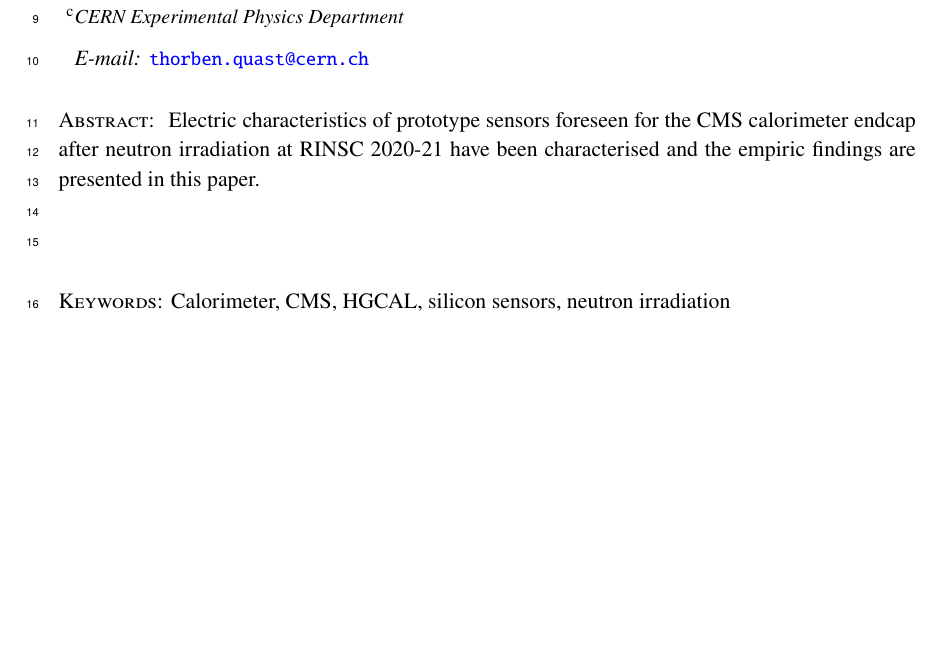
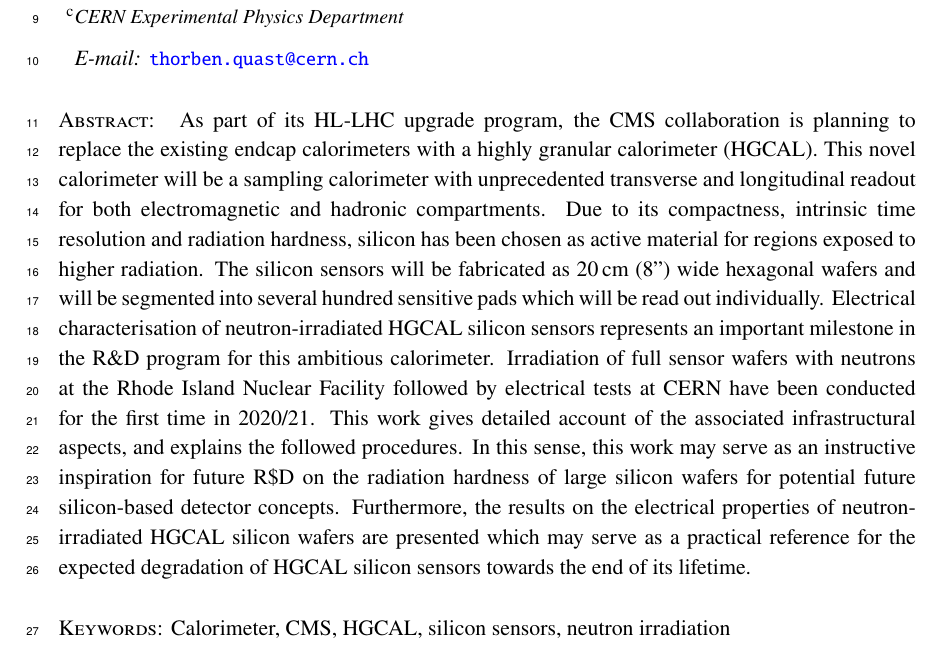
Before and after one commit to define111/irradiated_hgcal_sensor_ivcv_publication2021, a LaTeX document (main.tex): part of page 1 of 19, cut so that both start at the same text, the shorter picture padded with empty space. Compiled offline with pdfLaTeX.

Commit message:
add abstract

```diff
--- a/main.tex
+++ b/main.tex
@@ -38,7 +38,15 @@
 \emailAdd{thorben.quast@cern.ch}
 
 \abstract{
-    Electric characteristics of prototype sensors foreseen for the CMS calorimeter endcap after neutron irradiation at RINSC 2020-21 have been characterised and the empiric findings are presented in this paper.\newline\newline
+    As part of its HL-LHC upgrade program, the CMS collaboration is planning to replace the existing endcap calorimeters with a highly granular calorimeter (HGCAL).
+    This novel calorimeter will be a sampling calorimeter with unprecedented transverse and longitudinal readout for both electromagnetic and hadronic compartments.
+    Due to its compactness, intrinsic time resolution and radiation hardness, silicon has been chosen as active material for regions exposed to higher radiation.
+    The silicon sensors will be fabricated as \SI{20}{\centi\metre} (8'') wide hexagonal wafers and will be segmented into several hundred sensitive pads which will be read out individually.
+    Electrical characterisation of neutron-irradiated HGCAL silicon sensors represents an important milestone in the R$\&$D program for this ambitious calorimeter.
+    Irradiation of full sensor wafers with neutrons at the Rhode Island Nuclear Facility followed by electrical tests at CERN have been conducted for the first time in 2020/21.
+    This work gives detailed account of the associated infrastructural aspects, and explains the followed procedures.
+    In this sense, this work may serve as an instructive inspiration for future R$\$$D on the radiation hardness of large silicon wafers for potential future silicon-based detector concepts.
+    Furthermore, the results on the electrical properties of neutron-irradiated HGCAL silicon wafers are presented which may serve as a practical reference for the expected degradation of HGCAL silicon sensors towards the end of its lifetime.
 }
 \keywords{Calorimeter, CMS, HGCAL, silicon sensors, neutron irradiation}
 
```
